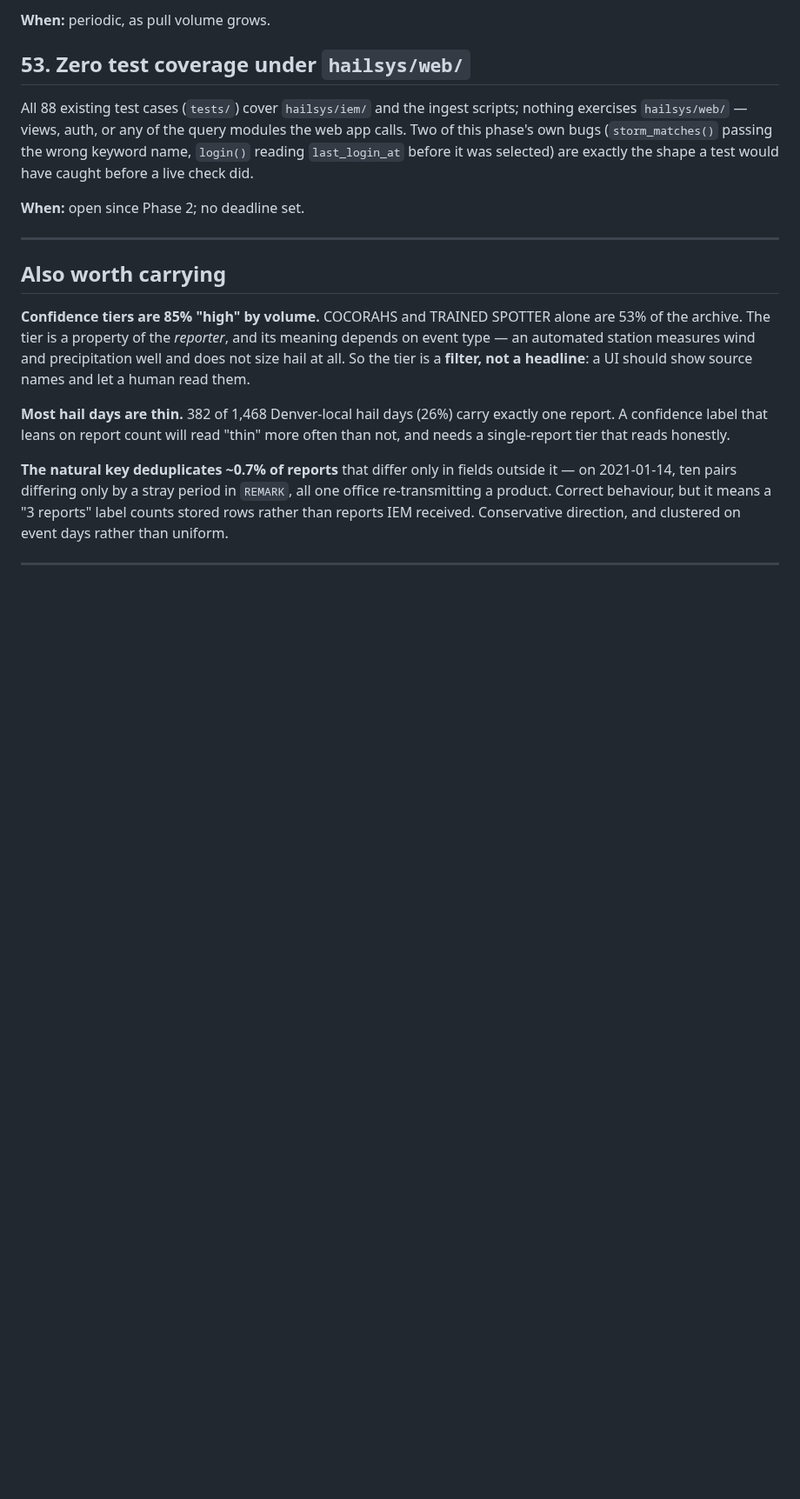
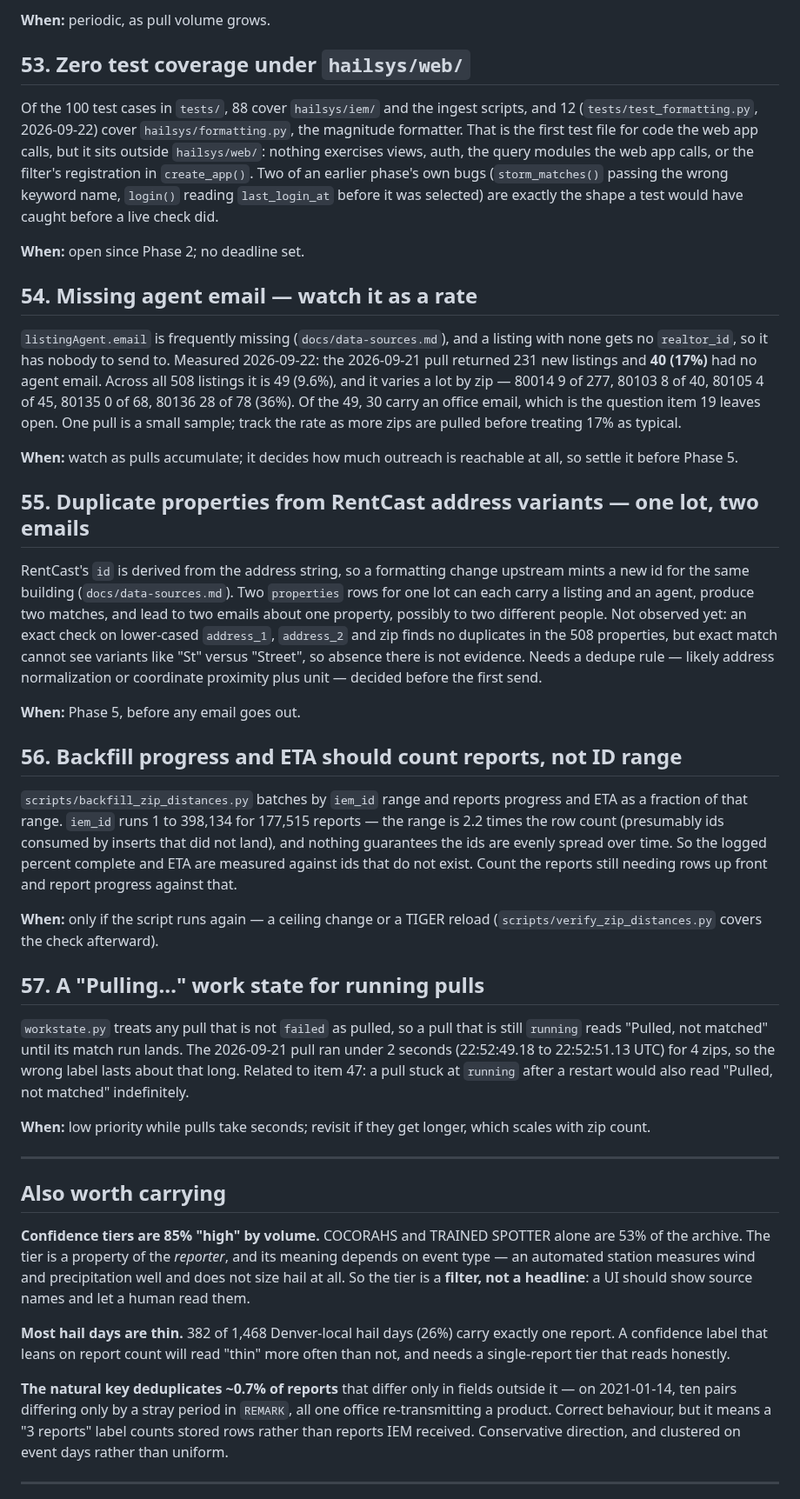
Before and after one commit to justynlarry/Hail-System, a Markdown page: docs/parking-lot.md, the part around the change. Shown at 87% size. Rendered like a GitHub page; blank space fills up the shorter version.

Commit message:
Parking lot: add items 54-57, update 53
54 missing agent email as a rate, 55 duplicate properties from RentCast
address variants, 56 backfill ETA counts ids not reports, 57 "Pulling..."
work state. Item 53 now records that test_formatting.py landed, outside
hailsys/web/.

Co-Authored-By: Claude Sonnet 5 <noreply@anthropic.com>

```diff
--- a/docs/parking-lot.md
+++ b/docs/parking-lot.md
@@ -743,14 +743,70 @@ any spatial join. Worth a periodic check as more zips get pulled and the
 
 ## 53. Zero test coverage under `hailsys/web/`
 
-All 88 existing test cases (`tests/`) cover `hailsys/iem/` and the ingest
-scripts; nothing exercises `hailsys/web/` — views, auth, or any of the
-query modules the web app calls. Two of this phase's own bugs
+Of the 100 test cases in `tests/`, 88 cover `hailsys/iem/` and the ingest
+scripts, and 12 (`tests/test_formatting.py`, 2026-09-22) cover
+`hailsys/formatting.py`, the magnitude formatter. That is the first test file
+for code the web app calls, but it sits outside `hailsys/web/`: nothing
+exercises views, auth, the query modules the web app calls, or the filter's
+registration in `create_app()`. Two of an earlier phase's own bugs
 (`storm_matches()` passing the wrong keyword name, `login()` reading
 `last_login_at` before it was selected) are exactly the shape a test would
 have caught before a live check did.
 
 **When:** open since Phase 2; no deadline set.
+
+## 54. Missing agent email — watch it as a rate
+
+`listingAgent.email` is frequently missing (`docs/data-sources.md`), and a
+listing with none gets no `realtor_id`, so it has nobody to send to. Measured
+2026-09-22: the 2026-09-21 pull returned 231 new listings and **40 (17%)** had
+no agent email. Across all 508 listings it is 49 (9.6%), and it varies a lot by
+zip — 80014 9 of 277, 80103 8 of 40, 80105 4 of 45, 80135 0 of 68, 80136
+28 of 78 (36%). Of the 49, 30 carry an office email, which is the question
+item 19 leaves open. One pull is a small sample; track the rate as more zips
+are pulled before treating 17% as typical.
+
+**When:** watch as pulls accumulate; it decides how much outreach is
+reachable at all, so settle it before Phase 5.
+
+## 55. Duplicate properties from RentCast address variants — one lot, two emails
+
+RentCast's `id` is derived from the address string, so a formatting change
+upstream mints a new id for the same building (`docs/data-sources.md`). Two
+`properties` rows for one lot can each carry a listing and an agent, produce
+two matches, and lead to two emails about one property, possibly to two
+different people. Not observed yet: an exact check on lower-cased `address_1`,
+`address_2` and zip finds no duplicates in the 508 properties, but exact match
+cannot see variants like "St" versus "Street", so absence there is not
+evidence. Needs a dedupe rule — likely address normalization or coordinate
+proximity plus unit — decided before the first send.
+
+**When:** Phase 5, before any email goes out.
+
+## 56. Backfill progress and ETA should count reports, not ID range
+
+`scripts/backfill_zip_distances.py` batches by `iem_id` range and reports
+progress and ETA as a fraction of that range. `iem_id` runs 1 to 398,134 for
+177,515 reports — the range is 2.2 times the row count (presumably ids
+consumed by inserts that did not land), and nothing guarantees the ids are
+evenly spread over time. So the logged percent complete and ETA are measured
+against ids that do not exist. Count the reports still needing rows up front
+and report progress against that.
+
+**When:** only if the script runs again — a ceiling change or a TIGER reload
+(`scripts/verify_zip_distances.py` covers the check afterward).
+
+## 57. A "Pulling…" work state for running pulls
+
+`workstate.py` treats any pull that is not `failed` as pulled, so a pull that
+is still `running` reads "Pulled, not matched" until its match run lands. The
+2026-09-21 pull ran under 2 seconds (22:52:49.18 to 22:52:51.13 UTC) for 4
+zips, so the wrong label lasts about that long. Related to item 47: a pull
+stuck at `running` after a restart would also read "Pulled, not matched"
+indefinitely.
+
+**When:** low priority while pulls take seconds; revisit if they get longer,
+which scales with zip count.
 
 ---
 
```
